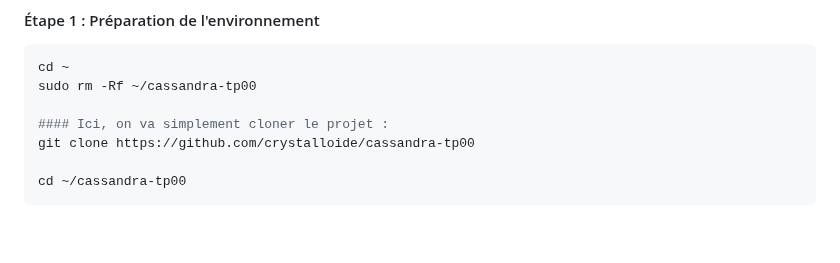
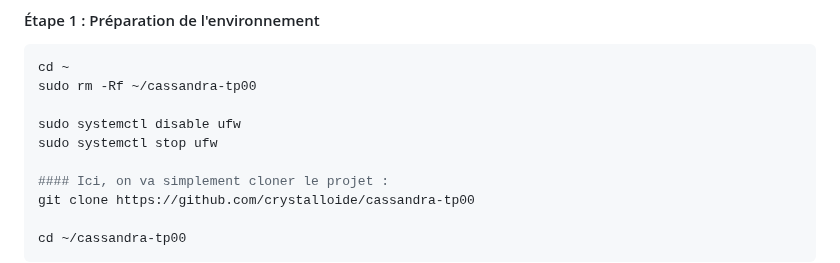
Before and after one commit to crystalloide/cassandra-tp00, a Markdown page: TP00a - Cassandra 5.0 avec Docker Compose (Cluster 4 nœuds) - environnement uniquement sans utilisation CQL.md, the part around the change. GitHub-like rendering; blank space fills up the shorter version.

````diff
--- a/TP00a - Cassandra 5.0 avec Docker Compose (Cluster 4 nœuds) - environnement uniquement sans utilisation CQL.md
+++ b/TP00a - Cassandra 5.0 avec Docker Compose (Cluster 4 nœuds) - environnement uniquement sans utilisation CQL.md
@@ -31,6 +31,9 @@ Le fichier `Cluster_4_noeuds_4_racks_1_DC.yml` déploie :
 ```bash
 cd ~
 sudo rm -Rf ~/cassandra-tp00
+
+sudo systemctl disable ufw
+sudo systemctl stop ufw
 
 #### Ici, on va simplement cloner le projet :
 git clone https://github.com/crystalloide/cassandra-tp00
````
